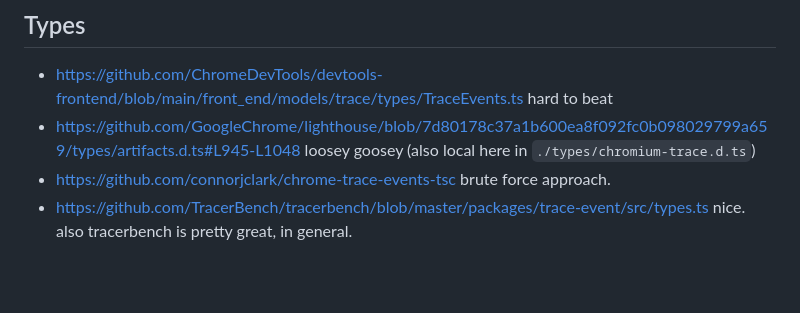
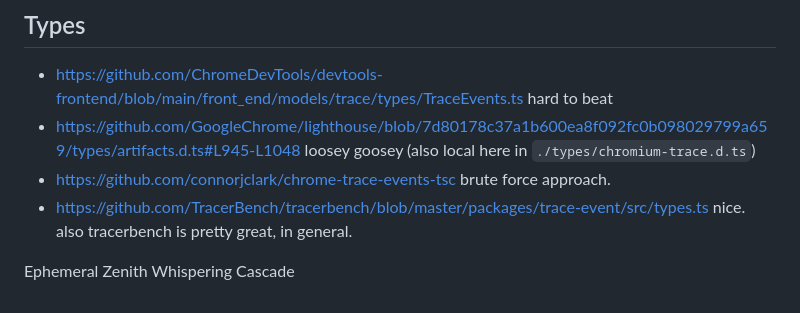
Before and after one commit to paulirish/trace-stuff, a Markdown page: readme.md, the part around the change. GitHub-like rendering; blank space fills up the shorter version.

Commit message:
docs: Add random words to readme.md
Co-authored-by: aider (gemini/gemini-2.5-flash) <aider@aider.chat>

```diff
--- a/readme.md
+++ b/readme.md
@@ -46,3 +46,5 @@ See [github.com/paulirish/trace.cafe/blob/9aee52…/src/app.js#L9-L19](https://g
 * https://github.com/GoogleChrome/lighthouse/blob/7d80178c37a1b600ea8f092fc0b098029799a659/types/artifacts.d.ts#L945-L1048 loosey goosey (also local here in `./types/chromium-trace.d.ts`)
 * https://github.com/connorjclark/chrome-trace-events-tsc brute force approach.
 * https://github.com/TracerBench/tracerbench/blob/master/packages/trace-event/src/types.ts nice. also tracerbench is pretty great, in general.
+
+Ephemeral Zenith Whispering Cascade
```
